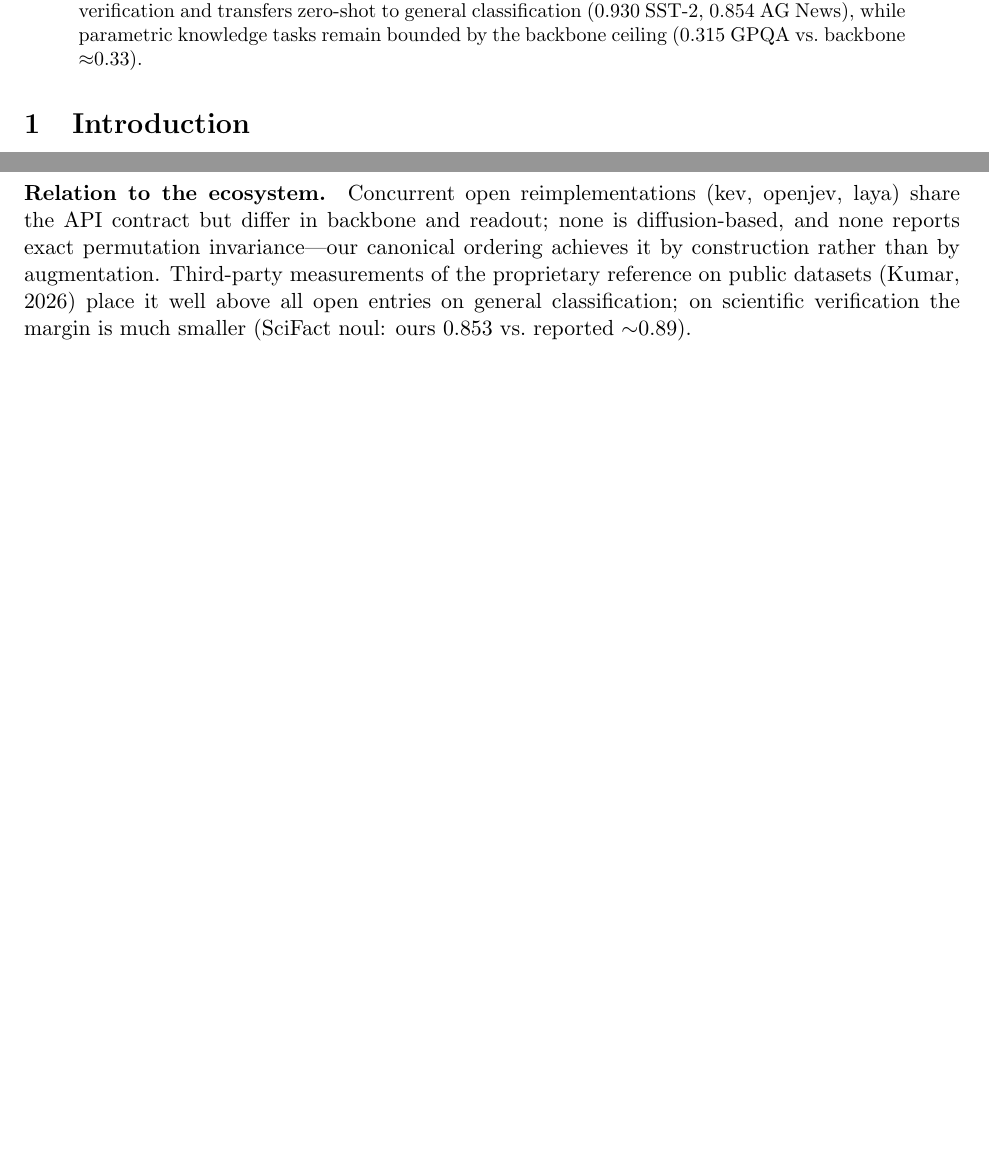
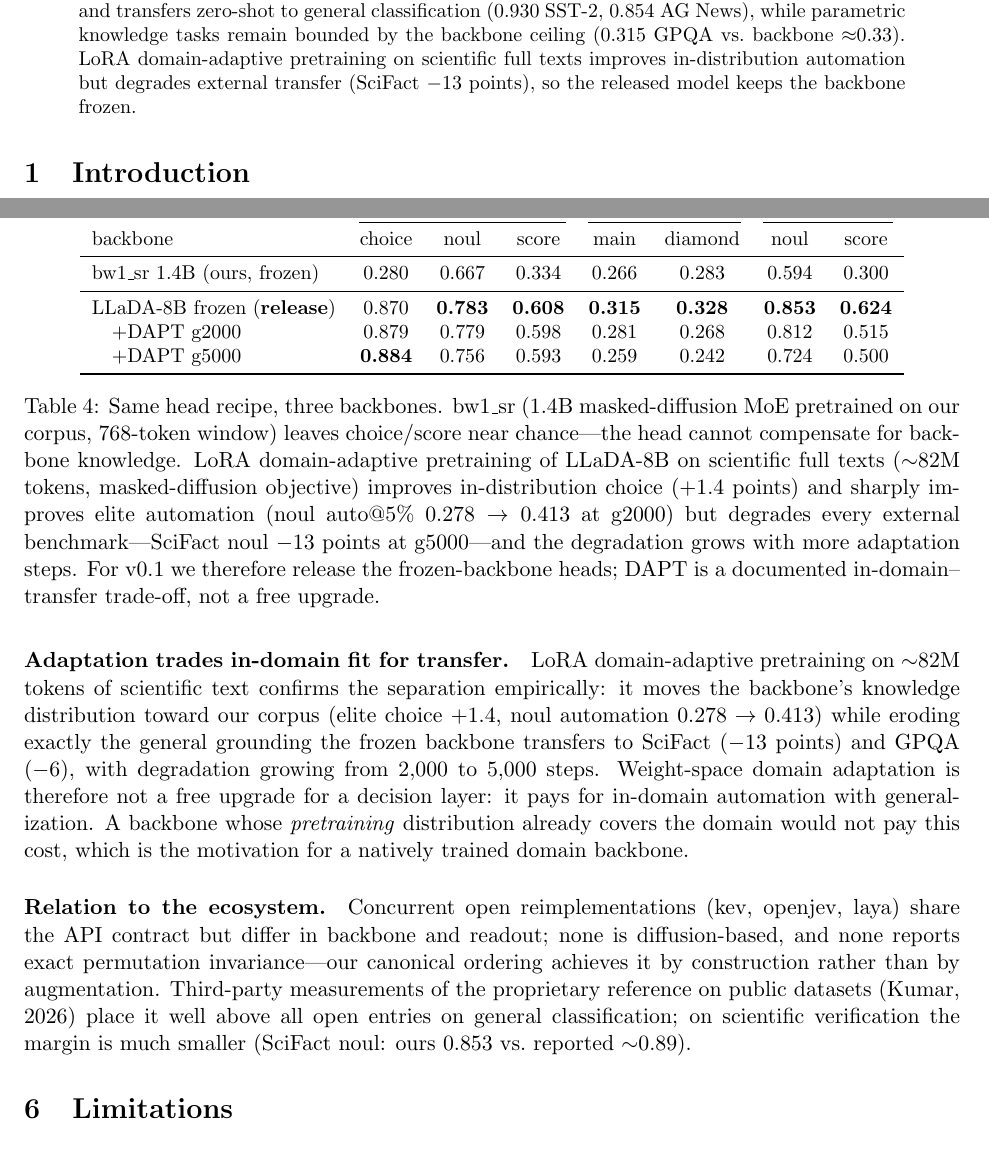
Before and after one commit to alrobles/sciev, a LaTeX paper (paper/main.tex): two parts of pages 1 and 4 of 5 before the commit and two parts of pages 1 and 5 of 6 after it, joined at a grey line, cut so that both start at the same text, the shorter picture padded with empty space. Compiled offline with pdfLaTeX.

Commit message:
paper: Table 4 backbone trajectory (bw1_sr/frozen/DAPT) + honest DAPT outcome in abstract/intro/discussion
Generated with [Devin](https://devin.ai)

Co-Authored-By: Devin <158243242+devin-ai-integration[bot]@users.noreply.github.com>

```diff
--- a/paper/main.tex
+++ b/paper/main.tex
@@ -39,7 +39,10 @@
 SciFact claim verification and transfers zero-shot to general
 classification (0.930 SST-2, 0.854 AG News), while parametric
 knowledge tasks remain bounded by the backbone ceiling (0.315 GPQA
-vs.\ backbone $\approx$0.33).
+vs.\ backbone $\approx$0.33). LoRA domain-adaptive pretraining on
+scientific full texts improves in-distribution automation but degrades
+external transfer (SciFact $-13$ points), so the released model keeps
+the backbone frozen.
 \end{abstract}
 
 \section{Introduction}
@@ -228,6 +232,36 @@
 because training used $K{\le}4$.}
 \end{table}
 
+\subsection{Backbone trajectory and domain adaptation}
+\begin{table}[h]
+\centering\small
+\begin{tabular}{lccccccc}
+\toprule
+ & \multicolumn{3}{c}{elite (in-dist.)} & \multicolumn{2}{c}{GPQA} &
+   \multicolumn{2}{c}{SciFact} \\
+\cmidrule(lr){2-4}\cmidrule(lr){5-6}\cmidrule(lr){7-8}
+backbone & choice & noul & score & main & diamond & noul & score \\
+\midrule
+bw1\_sr 1.4B (ours, frozen) & 0.280 & 0.667 & 0.334 & 0.266 & 0.283 & 0.594 & 0.300 \\
+\midrule
+LLaDA-8B frozen (\textbf{release}) & 0.870 & \textbf{0.783} & \textbf{0.608} & \textbf{0.315} & \textbf{0.328} & \textbf{0.853} & \textbf{0.624} \\
+\quad +DAPT g2000 & 0.879 & 0.779 & 0.598 & 0.281 & 0.268 & 0.812 & 0.515 \\
+\quad +DAPT g5000 & \textbf{0.884} & 0.756 & 0.593 & 0.259 & 0.242 & 0.724 & 0.500 \\
+\bottomrule
+\end{tabular}
+\caption{Same head recipe, three backbones. bw1\_sr (1.4B masked-diffusion
+MoE pretrained on our corpus, 768-token window) leaves choice/score near
+chance---the head cannot compensate for backbone knowledge. LoRA
+domain-adaptive pretraining of LLaDA-8B on scientific full texts
+($\sim$82M tokens, masked-diffusion objective) improves in-distribution
+choice (+1.4 points) and sharply improves elite automation (noul
+auto@5\% $0.278 \to 0.413$ at g2000) but degrades every external
+benchmark---SciFact noul $-13$ points at g5000---and the degradation
+grows with more adaptation steps. For v0.1 we therefore release the
+frozen-backbone heads; DAPT is a documented in-domain--transfer
+trade-off, not a free upgrade.}
+\end{table}
+
 \section{Discussion}
 
 \paragraph{What a decision layer buys.}
@@ -250,6 +284,19 @@
 decision models: keep the head recipe fixed, improve the backbone's
 domain knowledge (domain-adaptive pretraining, or a natively trained
 domain backbone), and treat benchmarks like GPQA as backbone probes.
+
+\paragraph{Adaptation trades in-domain fit for transfer.}
+LoRA domain-adaptive pretraining on $\sim$82M tokens of scientific text
+confirms the separation empirically: it moves the backbone's knowledge
+distribution toward our corpus (elite choice $+1.4$, noul automation
+$0.278 \to 0.413$) while eroding exactly the general grounding the
+frozen backbone transfers to SciFact ($-13$ points) and GPQA ($-6$),
+with degradation growing from 2{,}000 to 5{,}000 steps. Weight-space
+domain adaptation is therefore not a free upgrade for a decision layer:
+it pays for in-domain automation with generalization. A backbone whose
+\emph{pretraining} distribution already covers the domain would not pay
+this cost, which is the motivation for a natively trained domain
+backbone.
 
 \paragraph{Relation to the ecosystem.}
 Concurrent open reimplementations (kev, openjev, laya) share the API
```
Also changed, not shown: paper/main.tex (7 more changed lines).
